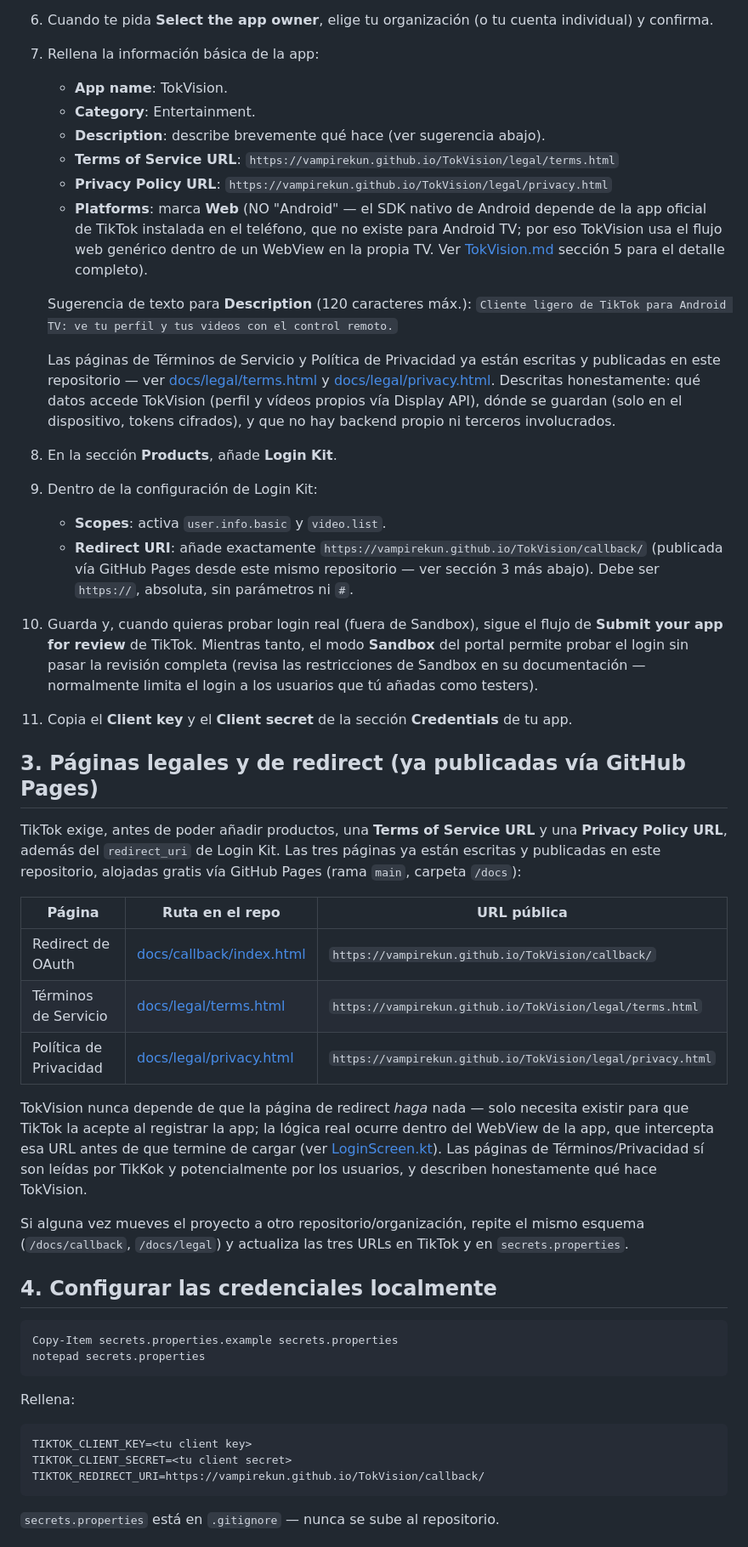
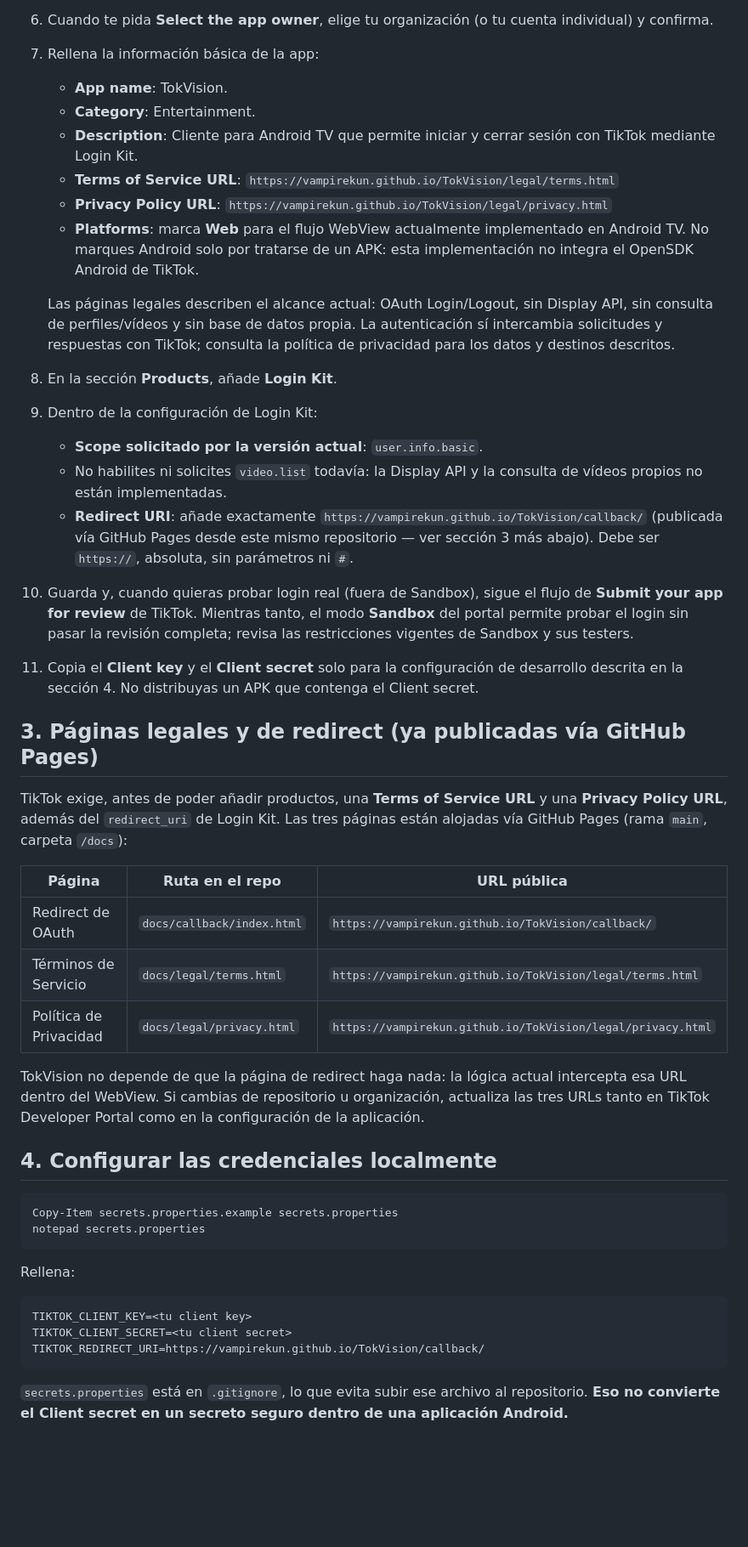
Before and after one commit to vampirekun/TokVision, a Markdown page: BUILD.md, the part around one of its changes. Shown at 85% size. GitHub-like rendering; blank space fills up the shorter version.

Commit message:
docs(security): disclose embedded TikTok client secret risk

````diff
--- a/BUILD.md
+++ b/BUILD.md
@@ -23,34 +23,31 @@ Ya tienes cuenta en [developers.tiktok.com](https://developers.tiktok.com), así
 7. Rellena la información básica de la app:
    - **App name**: TokVision.
    - **Category**: Entertainment.
-   - **Description**: describe brevemente qué hace (ver sugerencia abajo).
+   - **Description**: Cliente para Android TV que permite iniciar y cerrar sesión con TikTok mediante Login Kit.
    - **Terms of Service URL**: `https://vampirekun.github.io/TokVision/legal/terms.html`
    - **Privacy Policy URL**: `https://vampirekun.github.io/TokVision/legal/privacy.html`
-   - **Platforms**: marca **Web** (NO "Android" — el SDK nativo de Android depende de la app oficial de TikTok instalada en el teléfono, que no existe para Android TV; por eso TokVision usa el flujo web genérico dentro de un WebView en la propia TV. Ver [TokVision.md](/c:/Users/owner/Development/TokVision/TokVision.md) sección 5 para el detalle completo).
+   - **Platforms**: marca **Web** para el flujo WebView actualmente implementado en Android TV. No marques Android solo por tratarse de un APK: esta implementación no integra el OpenSDK Android de TikTok.
 
-   Sugerencia de texto para **Description** (120 caracteres máx.): `Cliente ligero de TikTok para Android TV: ve tu perfil y tus videos con el control remoto.`
-
-   Las páginas de Términos de Servicio y Política de Privacidad ya están escritas y publicadas en este repositorio — ver [docs/legal/terms.html](/c:/Users/owner/Development/TokVision/docs/legal/terms.html) y [docs/legal/privacy.html](/c:/Users/owner/Development/TokVision/docs/legal/privacy.html). Descritas honestamente: qué datos accede TokVision (perfil y vídeos propios vía Display API), dónde se guardan (solo en el dispositivo, tokens cifrados), y que no hay backend propio ni terceros involucrados.
+   Las páginas legales describen el alcance actual: OAuth Login/Logout, sin Display API, sin consulta de perfiles/vídeos y sin base de datos propia. La autenticación sí intercambia solicitudes y respuestas con TikTok; consulta la política de privacidad para los datos y destinos descritos.
 8. En la sección **Products**, añade **Login Kit**.
 9. Dentro de la configuración de Login Kit:
-   - **Scopes**: activa `user.info.basic` y `video.list`.
+   - **Scope solicitado por la versión actual**: `user.info.basic`.
+   - No habilites ni solicites `video.list` todavía: la Display API y la consulta de vídeos propios no están implementadas.
    - **Redirect URI**: añade exactamente `https://vampirekun.github.io/TokVision/callback/` (publicada vía GitHub Pages desde este mismo repositorio — ver sección 3 más abajo). Debe ser `https://`, absoluta, sin parámetros ni `#`.
-10. Guarda y, cuando quieras probar login real (fuera de Sandbox), sigue el flujo de **Submit your app for review** de TikTok. Mientras tanto, el modo **Sandbox** del portal permite probar el login sin pasar la revisión completa (revisa las restricciones de Sandbox en su documentación — normalmente limita el login a los usuarios que tú añadas como testers).
-11. Copia el **Client key** y el **Client secret** de la sección **Credentials** de tu app.
+10. Guarda y, cuando quieras probar login real (fuera de Sandbox), sigue el flujo de **Submit your app for review** de TikTok. Mientras tanto, el modo **Sandbox** del portal permite probar el login sin pasar la revisión completa; revisa las restricciones vigentes de Sandbox y sus testers.
+11. Copia el **Client key** y el **Client secret** solo para la configuración de desarrollo descrita en la sección 4. No distribuyas un APK que contenga el Client secret.
 
 ## 3. Páginas legales y de redirect (ya publicadas vía GitHub Pages)
 
-TikTok exige, antes de poder añadir productos, una **Terms of Service URL** y una **Privacy Policy URL**, además del `redirect_uri` de Login Kit. Las tres páginas ya están escritas y publicadas en este repositorio, alojadas gratis vía GitHub Pages (rama `main`, carpeta `/docs`):
+TikTok exige, antes de poder añadir productos, una **Terms of Service URL** y una **Privacy Policy URL**, además del `redirect_uri` de Login Kit. Las tres páginas están alojadas vía GitHub Pages (rama `main`, carpeta `/docs`):
 
 | Página | Ruta en el repo | URL pública |
 |---|---|---|
-| Redirect de OAuth | [docs/callback/index.html](/c:/Users/owner/Development/TokVision/docs/callback/index.html) | `https://vampirekun.github.io/TokVision/callback/` |
-| Términos de Servicio | [docs/legal/terms.html](/c:/Users/owner/Development/TokVision/docs/legal/terms.html) | `https://vampirekun.github.io/TokVision/legal/terms.html` |
-| Política de Privacidad | [docs/legal/privacy.html](/c:/Users/owner/Development/TokVision/docs/legal/privacy.html) | `https://vampirekun.github.io/TokVision/legal/privacy.html` |
+| Redirect de OAuth | `docs/callback/index.html` | `https://vampirekun.github.io/TokVision/callback/` |
+| Términos de Servicio | `docs/legal/terms.html` | `https://vampirekun.github.io/TokVision/legal/terms.html` |
+| Política de Privacidad | `docs/legal/privacy.html` | `https://vampirekun.github.io/TokVision/legal/privacy.html` |
 
-TokVision nunca depende de que la página de redirect *haga* nada — solo necesita existir para que TikTok la acepte al registrar la app; la lógica real ocurre dentro del WebView de la app, que intercepta esa URL antes de que termine de cargar (ver [LoginScreen.kt](/c:/Users/owner/Development/TokVision/app/src/main/java/com/tokvison/app/ui/login/LoginScreen.kt)). Las páginas de Términos/Privacidad sí son leídas por TikKok y potencialmente por los usuarios, y describen honestamente qué hace TokVision.
-
-Si alguna vez mueves el proyecto a otro repositorio/organización, repite el mismo esquema (`/docs/callback`, `/docs/legal`) y actualiza las tres URLs en TikTok y en `secrets.properties`.
+TokVision no depende de que la página de redirect haga nada: la lógica actual intercepta esa URL dentro del WebView. Si cambias de repositorio u organización, actualiza las tres URLs tanto en TikTok Developer Portal como en la configuración de la aplicación.
 
 ## 4. Configurar las credenciales localmente
 
@@ -67,5 +64,5 @@ TIKTOK_CLIENT_SECRET=<tu client secret>
 TIKTOK_REDIRECT_URI=https://vampirekun.github.io/TokVision/callback/
 ```
 
-`secrets.properties` está en `.gitignore` — nunca se sube al repositorio.
+`secrets.properties` está en `.gitignore`, lo que evita subir ese archivo al repositorio. **Eso no convierte el Client secret en un secreto seguro dentro de una aplicación Android.**
 
````
Also changed, not shown: other parts of BUILD.md (+16 -4 lines).
